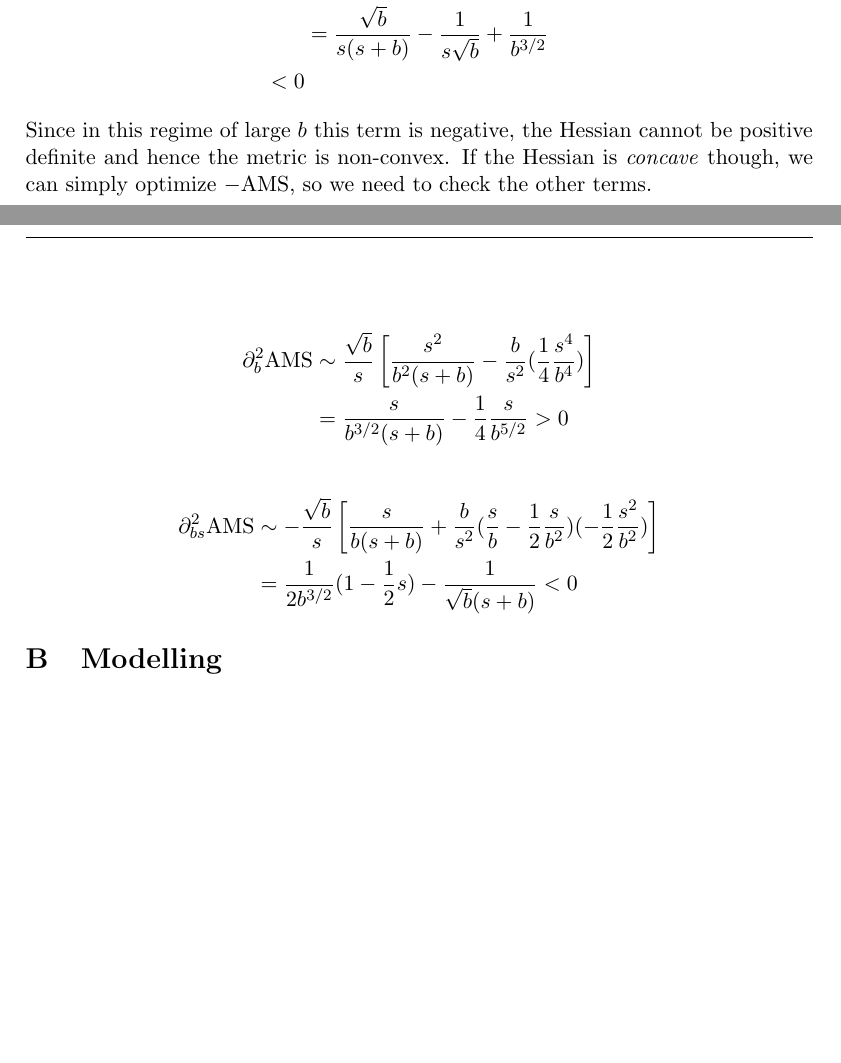
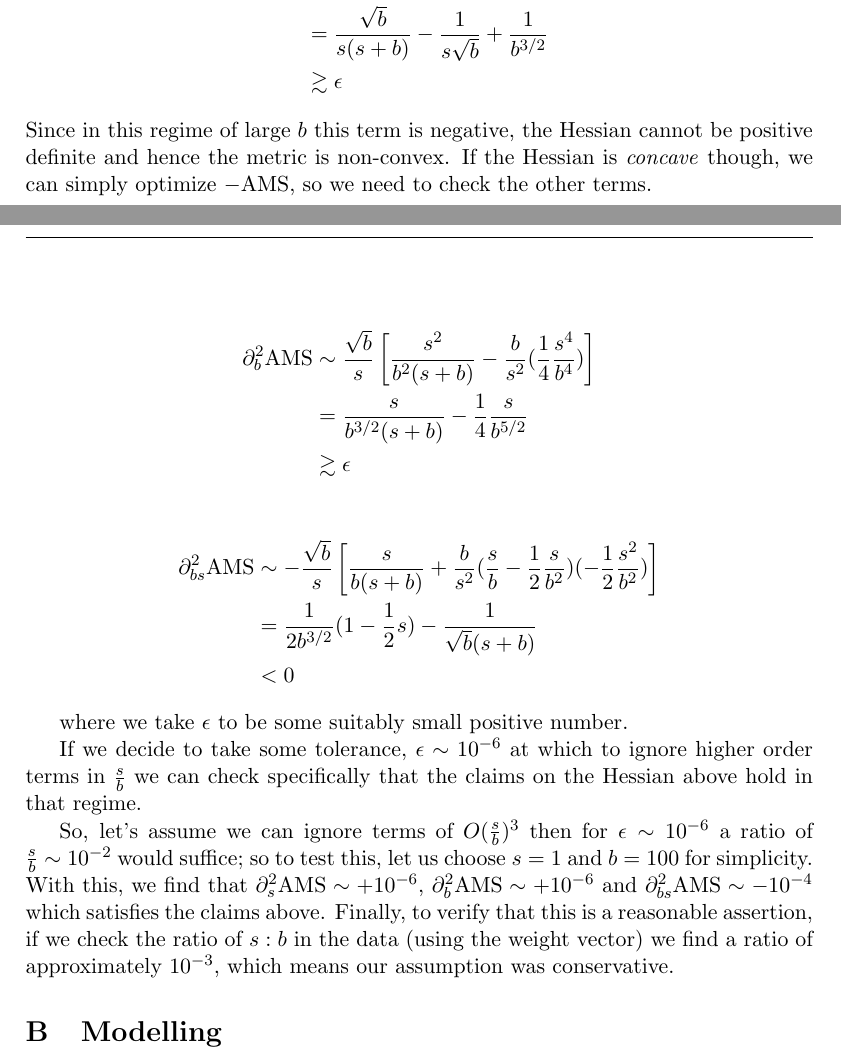
Before and after one commit to ant-stephenson/lhc, a LaTeX paper (doc/lhc_report.tex, which reads doc/lhc_appendix.tex): two parts of pages 4 and 5 of 7, joined at a grey line, cut so that both start at the same text, the shorter picture padded with empty space. Compiled offline with pdfLaTeX.

Commit message:
Added a bit of numerical justification for claims of non-convexity

```diff
--- a/doc/lhc_appendix.tex
+++ b/doc/lhc_appendix.tex
@@ -30,19 +30,30 @@ Using the AMS approximation, and $\log\left(1+\frac{s}{b}\right) \sim \frac{s}{b
 \eq{
     \pd_s^2\rm{AMS} &\sim \frac{\sqrt{b}}{s}\left[\frac{1}{(b+s)} - \frac{b}{s^2}(\frac{s^2}{b^2} - \frac{s^3}{b^3})\right] \\
     &= \frac{\sqrt{b}}{s(s+b)} - \frac{1}{s\sqrt{b}} + \frac{1}{b^{3/2}} \\
-    < 0
+    &\gtrsim \eps
 }
 Since in this regime of large $b$ this term is negative, the Hessian cannot be positive definite and hence the metric is non-convex. If the Hessian is \emph{concave} though, we can simply optimize $-\rm{AMS}$, so we need to check the other terms.
 
 \eq{
     \pd_b^2\rm{AMS} &\sim \frac{\sqrt{b}}{s}\left[\frac{s^2}{b^2(s+b)} - \frac{b}{s^2}(\frac{1}{4}\frac{s^4}{b^4})\right] \\
-    &= \frac{s}{b^{3/2}(s+b)} - \frac{1}{4}\frac{s}{b^{5/2}} > 0
+    &= \frac{s}{b^{3/2}(s+b)} - \frac{1}{4}\frac{s}{b^{5/2}} \\
+    &\gtrsim \eps
 }
 
 \eq{
     \pd_{bs}^2\rm{AMS} &\sim -\frac{\sqrt{b}}{s}\left[\frac{s}{b(s+b)} + \frac{b}{s^2}(\frac{s}{b} -\half\frac{s}{b^2})(-\half\frac{s^2}{b^2})\right] \\
-    &= \frac{1}{2b^{3/2}}(1-\half s) - \frac{1}{\sqrt{b}(s+b)} < 0
+    &= \frac{1}{2b^{3/2}}(1-\half s) - \frac{1}{\sqrt{b}(s+b)} \\
+    &< 0
 }
+
+where we take $\eps$ to be some suitably small positive number.
+
+If we decide to take some tolerance, $\eps \sim 10^{-6}$ at which to ignore higher order terms in $\frac{s}{b}$ we can check specifically that the claims on the Hessian above hold in that regime.
+
+So, let's assume we can ignore terms of $O(\frac{s}{b})^3$ then for $\eps\sim 10^{-6}$ a ratio of $\frac{s}{b}\sim 10^{-2}$ would suffice; so to test this, let us choose $s=1$ and $b=100$ for simplicity.
+With this, we find that $\pd_s^2\rm{AMS} \sim +10^{-6}$, $\pd_b^2\rm{AMS} \sim +10^{-6}$ and $\pd_{bs}^2\rm{AMS} \sim -10^{-4}$ which satisfies the claims above.
+Finally, to verify that this is a reasonable assertion, if we check the ratio of $s:b$ in the data (using the weight vector) we find a ratio of approximately $10^{-3}$, which means our assumption was conservative.
+
 
 \section{Modelling}
 
```
Also changed, not shown: doc/lhc_report.pdf.
